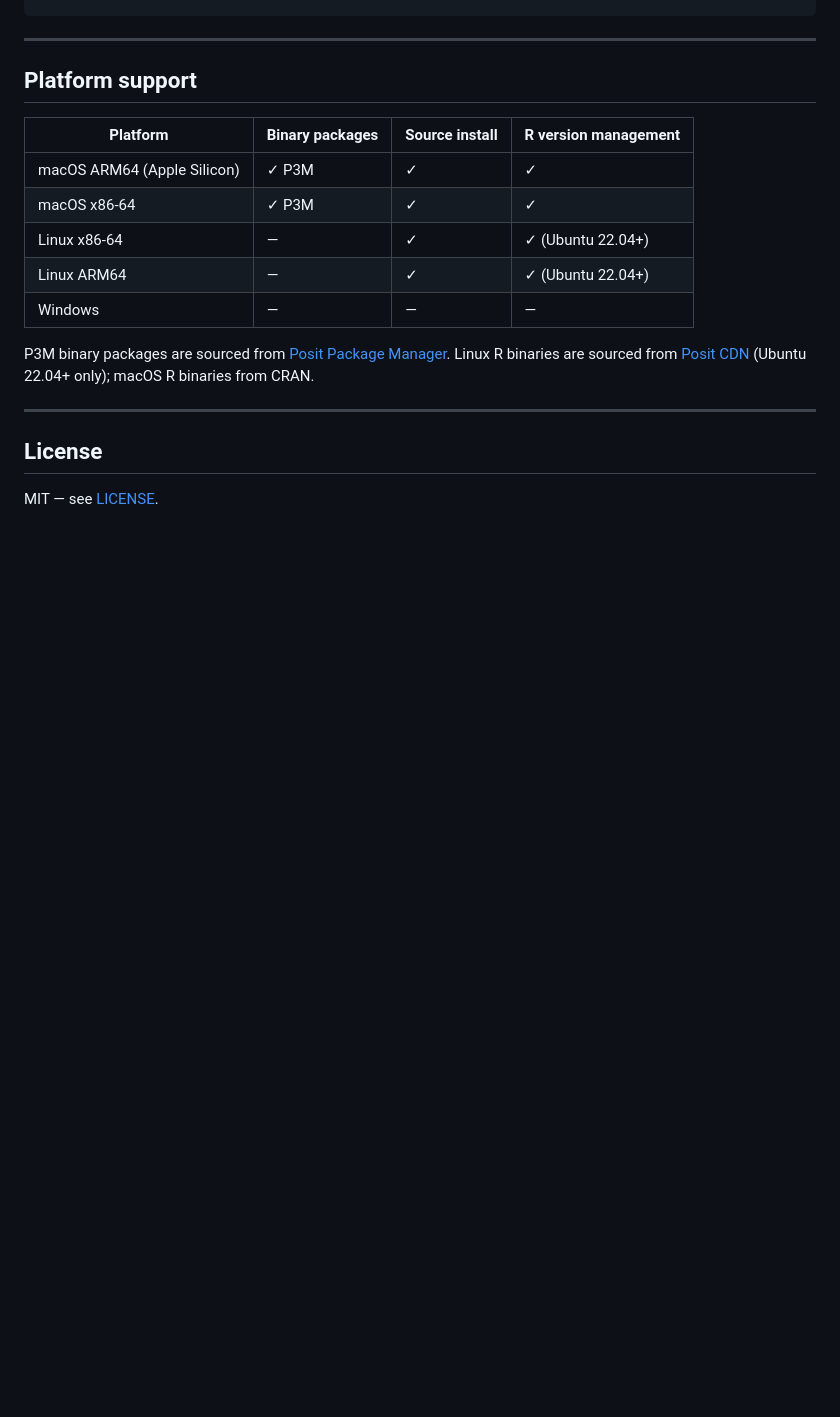
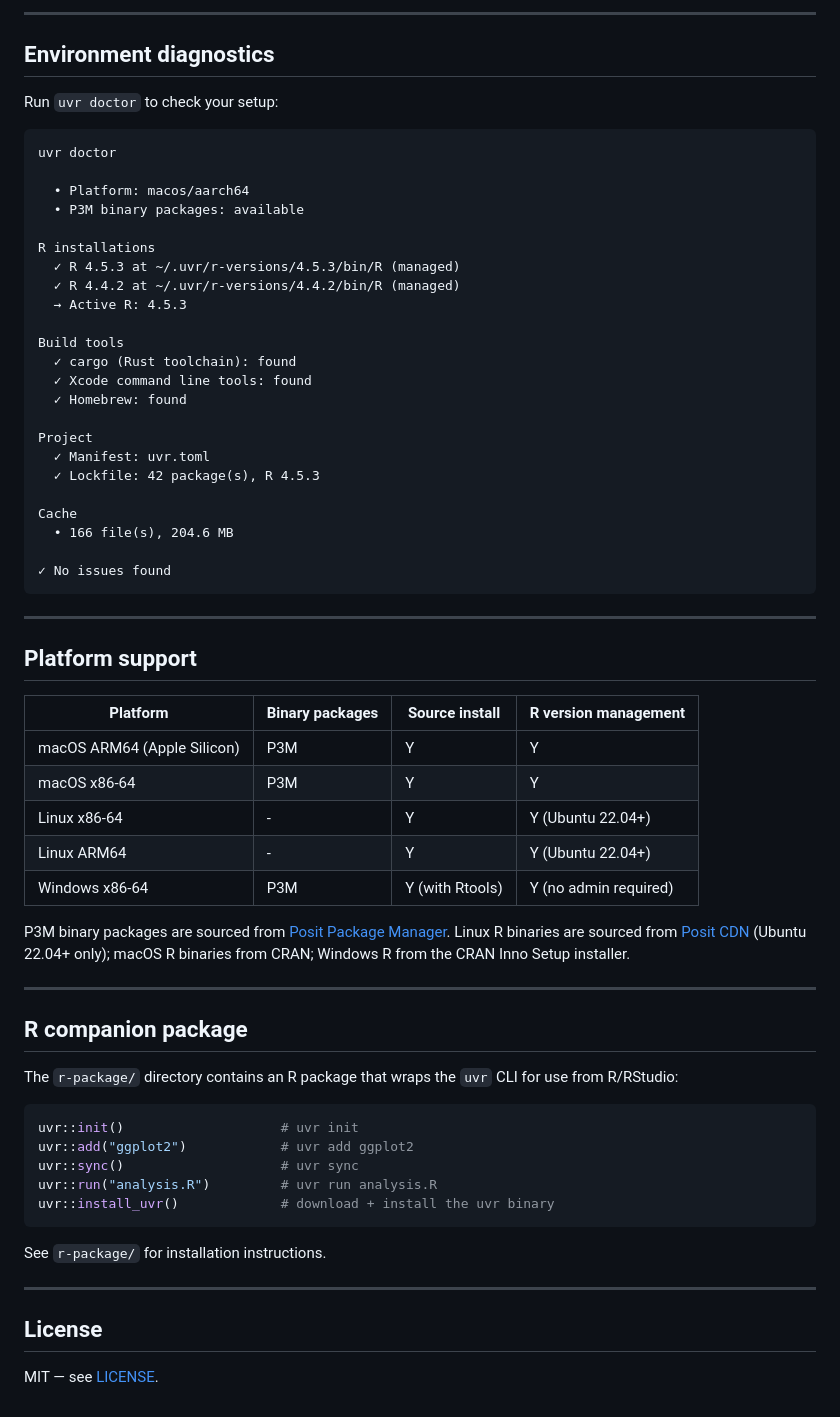
Before and after one commit to nbafrank/uvr, a Markdown page: README.md, the part around one of its changes. GitHub-like rendering; blank space fills up the shorter version.

````diff
--- a/README.md
+++ b/README.md
@@ -177,3 +302,33 @@ myPkg = { git = "user/repo", rev = "main" }
+---
+
+## Environment diagnostics
+
+Run `uvr doctor` to check your setup:
+
+```
+uvr doctor
+
+  • Platform: macos/aarch64
+  • P3M binary packages: available
+
+R installations
+  ✓ R 4.5.3 at ~/.uvr/r-versions/4.5.3/bin/R (managed)
+  ✓ R 4.4.2 at ~/.uvr/r-versions/4.4.2/bin/R (managed)
+  → Active R: 4.5.3
+
+Build tools
+  ✓ cargo (Rust toolchain): found
+  ✓ Xcode command line tools: found
+  ✓ Homebrew: found
+
+Project
+  ✓ Manifest: uvr.toml
+  ✓ Lockfile: 42 package(s), R 4.5.3
+
+Cache
+  • 166 file(s), 204.6 MB
+
+✓ No issues found
 ```
 
 ---
@@ -182,13 +337,29 @@ myPkg = { git = "user/repo", rev = "main" }
 
 | Platform | Binary packages | Source install | R version management |
 |----------|----------------|----------------|----------------------|
-| macOS ARM64 (Apple Silicon) | ✓ P3M | ✓ | ✓ |
-| macOS x86-64 | ✓ P3M | ✓ | ✓ |
-| Linux x86-64 | — | ✓ | ✓ (Ubuntu 22.04+) |
-| Linux ARM64 | — | ✓ | ✓ (Ubuntu 22.04+) |
-| Windows | — | — | — |
+| macOS ARM64 (Apple Silicon) | P3M | Y | Y |
+| macOS x86-64 | P3M | Y | Y |
+| Linux x86-64 | - | Y | Y (Ubuntu 22.04+) |
+| Linux ARM64 | - | Y | Y (Ubuntu 22.04+) |
+| Windows x86-64 | P3M | Y (with Rtools) | Y (no admin required) |
 
-P3M binary packages are sourced from [Posit Package Manager](https://packagemanager.posit.co/). Linux R binaries are sourced from [Posit CDN](https://cdn.posit.co/) (Ubuntu 22.04+ only); macOS R binaries from CRAN.
+P3M binary packages are sourced from [Posit Package Manager](https://packagemanager.posit.co/). Linux R binaries are sourced from [Posit CDN](https://cdn.posit.co/) (Ubuntu 22.04+ only); macOS R binaries from CRAN; Windows R from the CRAN Inno Setup installer.
+
+---
+
+## R companion package
+
+The `r-package/` directory contains an R package that wraps the `uvr` CLI for use from R/RStudio:
+
+```r
+uvr::init()                    # uvr init
+uvr::add("ggplot2")            # uvr add ggplot2
+uvr::sync()                    # uvr sync
+uvr::run("analysis.R")         # uvr run analysis.R
+uvr::install_uvr()             # download + install the uvr binary
+```
+
+See `r-package/` for installation instructions.
 
 ---
 
````
Also changed, not shown: other parts of README.md (+152 -27 lines).
